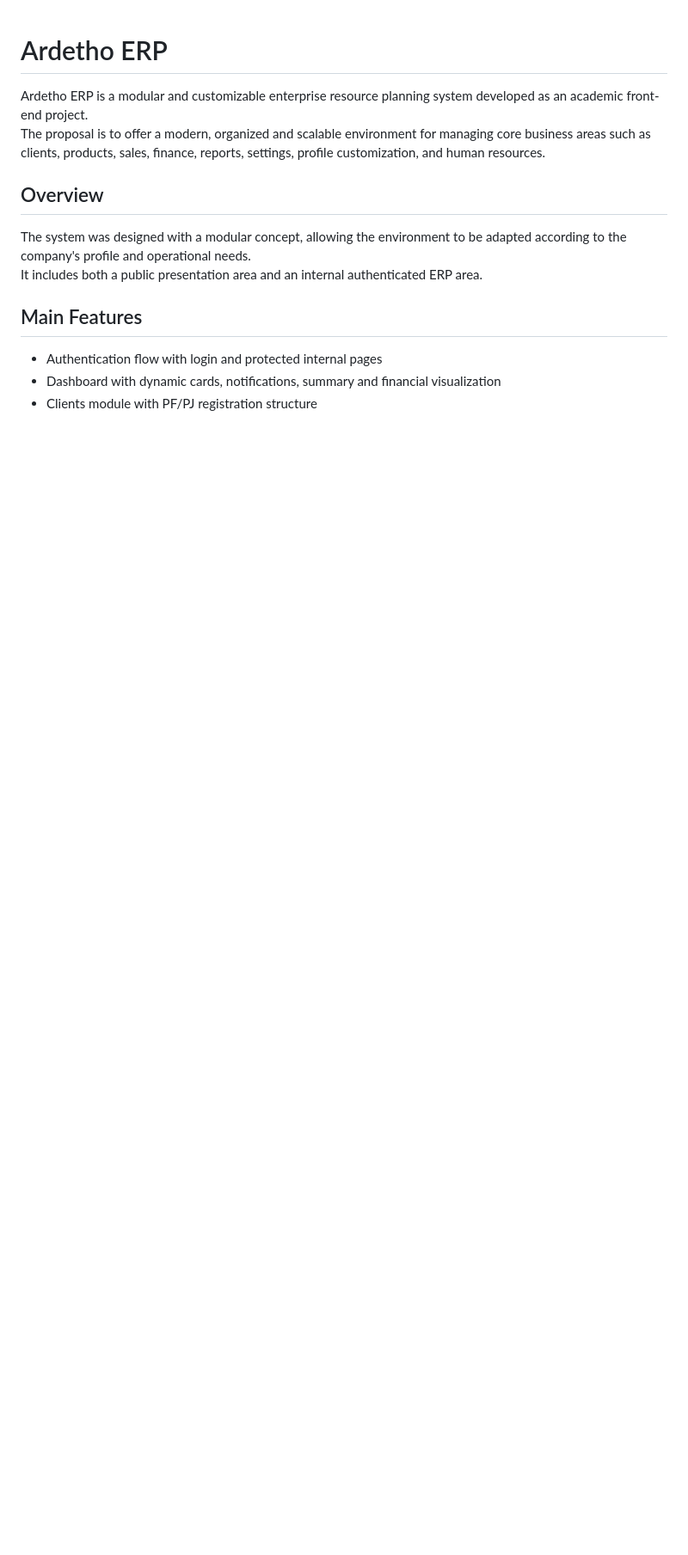
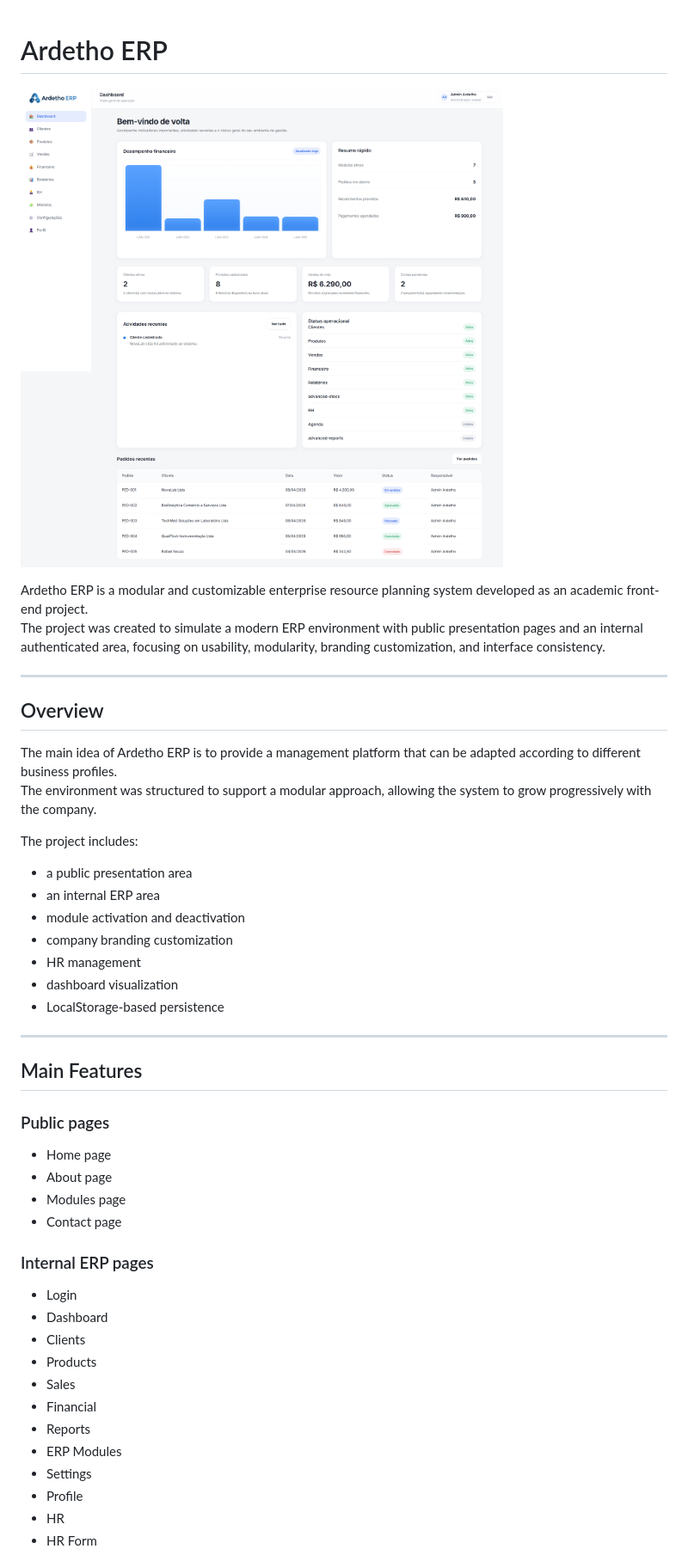
Before and after one commit to dernivaljr/ardetho-erp, a Markdown page: README.MD, the part around one of its changes. Shown at 86% size. Rendered like a GitHub page; pictures changed too: assets/images/preview-dashboard.png (added); blank space fills up the shorter version.

Commit message:
README upadted

```diff
--- a/README.MD
+++ b/README.MD
@@ -1,15 +1,48 @@
 # Ardetho ERP
 
+![Ardetho ERP Preview](assets/images/preview-dashboard.png)
+
 Ardetho ERP is a modular and customizable enterprise resource planning system developed as an academic front-end project.
-The proposal is to offer a modern, organized and scalable environment for managing core business areas such as clients, products, sales, finance, reports, settings, profile customization, and human resources.
+The project was created to simulate a modern ERP environment with public presentation pages and an internal authenticated area, focusing on usability, modularity, branding customization, and interface consistency.
+
+---
 
 ## Overview
 
-The system was designed with a modular concept, allowing the environment to be adapted according to the company's profile and operational needs.
-It includes both a public presentation area and an internal authenticated ERP area.
+The main idea of Ardetho ERP is to provide a management platform that can be adapted according to different business profiles.
+The environment was structured to support a modular approach, allowing the system to grow progressively with the company.
+
+The project includes:
+
+- a public presentation area
+- an internal ERP area
+- module activation and deactivation
+- company branding customization
+- HR management
+- dashboard visualization
+- LocalStorage-based persistence
+
+---
 
 ## Main Features
 
-- Authentication flow with login and protected internal pages
-- Dashboard with dynamic cards, notifications, summary and financial visualization
-- Clients module with PF/PJ registration structure
+### Public pages
+- Home page
+- About page
+- Modules page
+- Contact page
+
+### Internal ERP pages
+- Login
+- Dashboard
+- Clients
+- Products
+- Sales
+- Financial
+- Reports
+- ERP Modules
+- Settings
+- Profile
+- HR
+- HR Form
+
```
Also changed, not shown: other parts of README.MD (+77 -16 lines), 1 other file.
